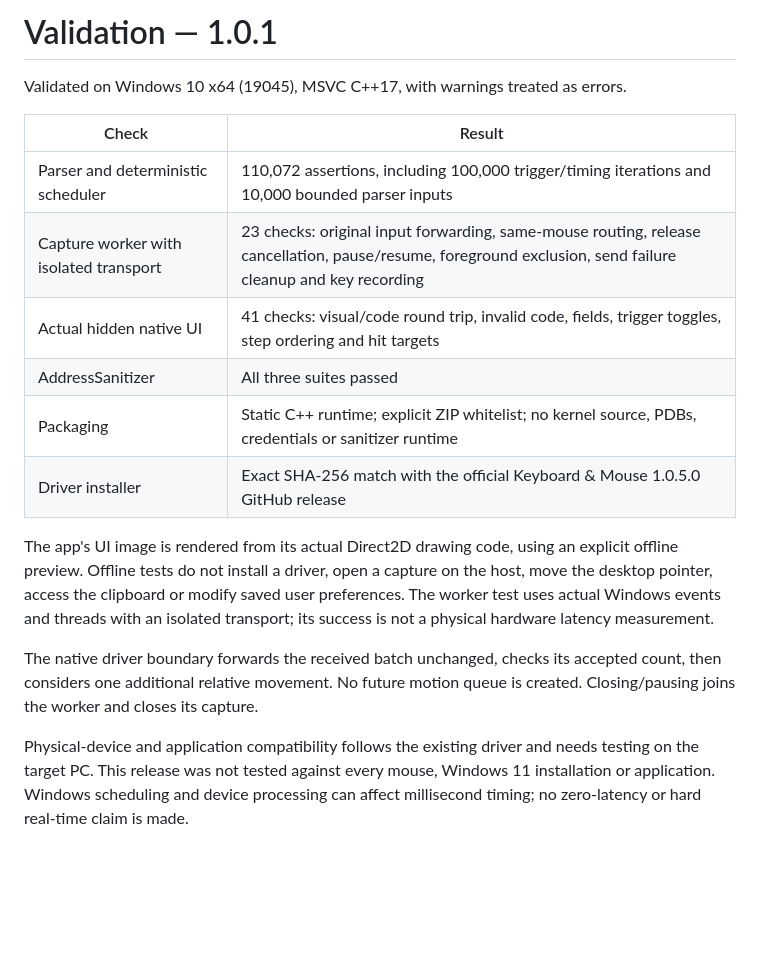
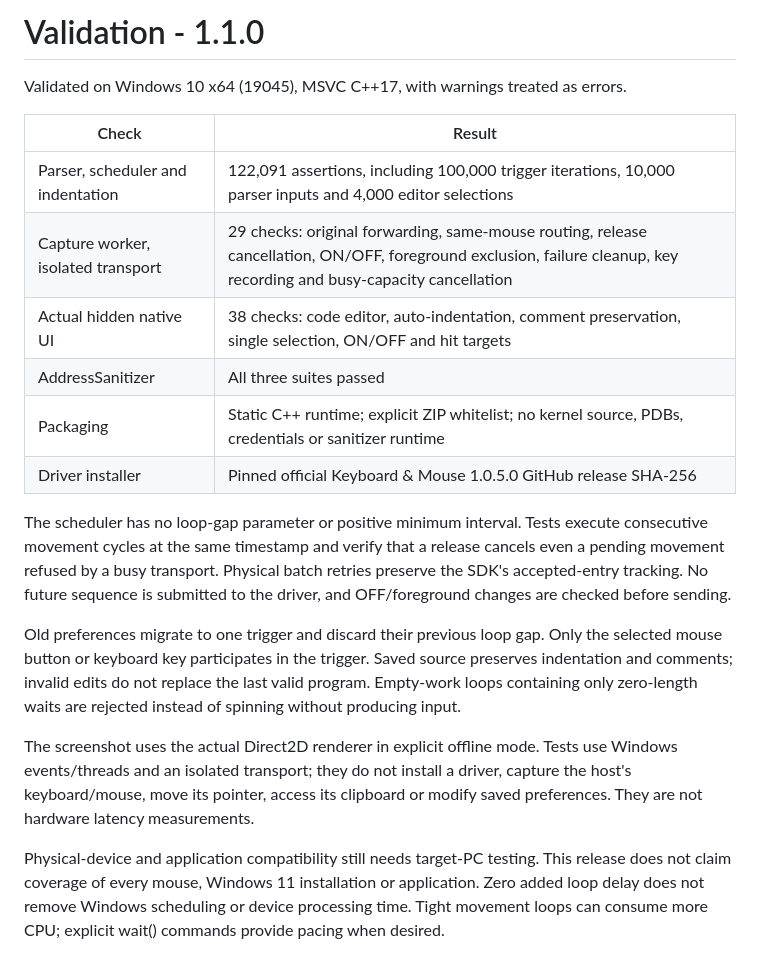
Before and after one commit to TitanCSA/MouseControl, a Markdown page: docs/VALIDATION.md, the part around the change. Rendered like a GitHub page; blank space fills up the shorter version.

```diff
--- a/docs/VALIDATION.md
+++ b/docs/VALIDATION.md
@@ -1,27 +1,35 @@
-# Validation — 1.0.1
+# Validation - 1.1.0
 
 Validated on Windows 10 x64 (19045), MSVC C++17, with warnings treated as errors.
 
 | Check | Result |
 |---|---|
-| Parser and deterministic scheduler | 110,072 assertions, including 100,000 trigger/timing iterations and 10,000 bounded parser inputs |
-| Capture worker with isolated transport | 23 checks: original input forwarding, same-mouse routing, release cancellation, pause/resume, foreground exclusion, send failure cleanup and key recording |
-| Actual hidden native UI | 41 checks: visual/code round trip, invalid code, fields, trigger toggles, step ordering and hit targets |
+| Parser, scheduler and indentation | 122,091 assertions, including 100,000 trigger iterations, 10,000 parser inputs and 4,000 editor selections |
+| Capture worker, isolated transport | 29 checks: original forwarding, same-mouse routing, release cancellation, ON/OFF, foreground exclusion, failure cleanup, key recording and busy-capacity cancellation |
+| Actual hidden native UI | 38 checks: code editor, auto-indentation, comment preservation, single selection, ON/OFF and hit targets |
 | AddressSanitizer | All three suites passed |
 | Packaging | Static C++ runtime; explicit ZIP whitelist; no kernel source, PDBs, credentials or sanitizer runtime |
-| Driver installer | Exact SHA-256 match with the official Keyboard & Mouse 1.0.5.0 GitHub release |
+| Driver installer | Pinned official Keyboard & Mouse 1.0.5.0 GitHub release SHA-256 |
 
-The app's UI image is rendered from its actual Direct2D drawing code, using an
-explicit offline preview. Offline tests do not install a driver, open a capture
-on the host, move the desktop pointer, access the clipboard or modify saved user
-preferences. The worker test uses actual Windows events and threads with an
-isolated transport; its success is not a physical hardware latency measurement.
+The scheduler has no loop-gap parameter or positive minimum interval. Tests
+execute consecutive movement cycles at the same timestamp and verify that a
+release cancels even a pending movement refused by a busy transport. Physical
+batch retries preserve the SDK's accepted-entry tracking. No future sequence is
+submitted to the driver, and OFF/foreground changes are checked before sending.
 
-The native driver boundary forwards the received batch unchanged, checks its
-accepted count, then considers one additional relative movement. No future
-motion queue is created. Closing/pausing joins the worker and closes its capture.
+Old preferences migrate to one trigger and discard their previous loop gap.
+Only the selected mouse button or keyboard key participates in the trigger.
+Saved source preserves indentation and comments; invalid edits do not replace
+the last valid program. Empty-work loops containing only zero-length waits are
+rejected instead of spinning without producing input.
 
-Physical-device and application compatibility follows the existing driver and
-needs testing on the target PC. This release was not tested against every mouse,
-Windows 11 installation or application. Windows scheduling and device processing
-can affect millisecond timing; no zero-latency or hard real-time claim is made.
+The screenshot uses the actual Direct2D renderer in explicit offline mode.
+Tests use Windows events/threads and an isolated transport; they do not install
+a driver, capture the host's keyboard/mouse, move its pointer, access its
+clipboard or modify saved preferences. They are not hardware latency measurements.
+
+Physical-device and application compatibility still needs target-PC testing.
+This release does not claim coverage of every mouse, Windows 11 installation or
+application. Zero added loop delay does not remove Windows scheduling or device
+processing time. Tight movement loops can consume more CPU; explicit wait()
+commands provide pacing when desired.
```
Also changed, not shown: README.md (+11 -12 lines), docs/mousecontrol.png, 15 other files.
